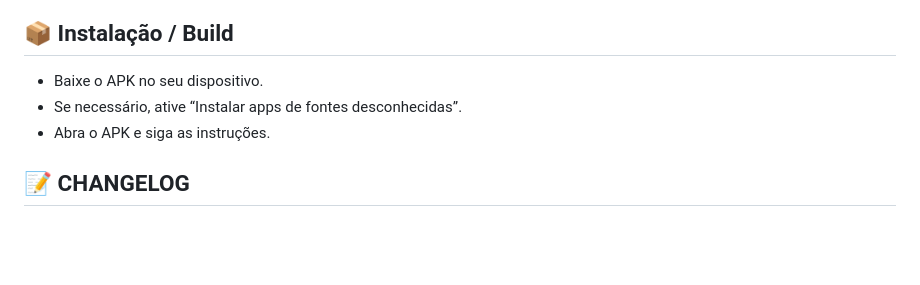
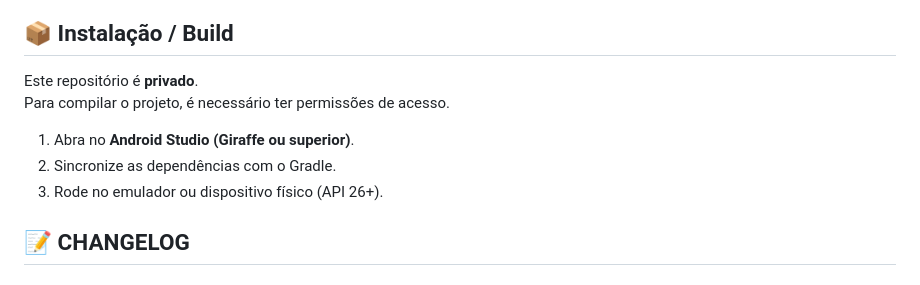
Before and after one commit to wagnerquadros/simulapronaf-releases, a Markdown page: README.md, the part around the change. Rendered like a GitHub page; blank space fills up the shorter version.

```diff
--- a/README.md
+++ b/README.md
@@ -65,10 +65,13 @@ Após calcular, os resultados são exibidos de forma clara e visual:
 - [ ] Tela de ajuda/contexto com informações sobre o PRONAF
 
 ## 📦 Instalação / Build
-- Baixe o APK no seu dispositivo.
-- Se necessário, ative “Instalar apps de fontes desconhecidas”.
-- Abra o APK e siga as instruções.
 
+Este repositório é **privado**.
+Para compilar o projeto, é necessário ter permissões de acesso.
+
+1. Abra no **Android Studio (Giraffe ou superior)**.
+2. Sincronize as dependências com o Gradle.
+3. Rode no emulador ou dispositivo físico (API 26+).
 
 ## 📝 CHANGELOG
 
```
